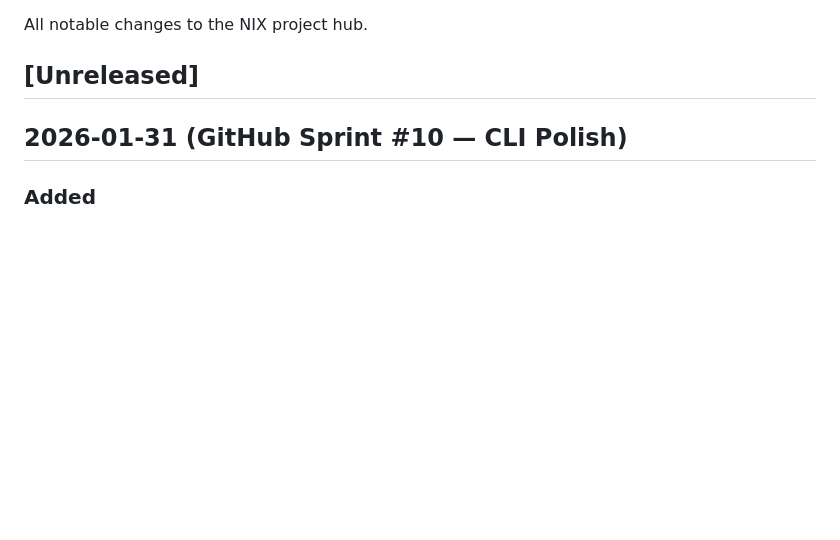
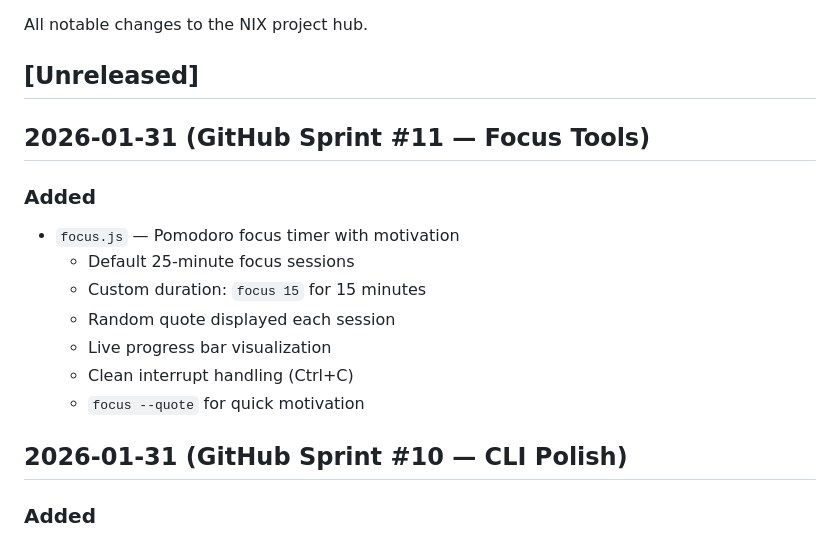
Before and after one commit to nixthe6th/nix666, a Markdown page: CHANGELOG.md, the part around the change. Drawn GitHub-style; blank space fills up the shorter version.

Commit message:
docs: update CHANGELOG for sprint #11 - focus tools

```diff
--- a/CHANGELOG.md
+++ b/CHANGELOG.md
@@ -3,6 +3,16 @@
 All notable changes to the NIX project hub.
 
 ## [Unreleased]
+
+## 2026-01-31 (GitHub Sprint #11 — Focus Tools)
+### Added
+- `focus.js` — Pomodoro focus timer with motivation
+  - Default 25-minute focus sessions
+  - Custom duration: `focus 15` for 15 minutes
+  - Random quote displayed each session
+  - Live progress bar visualization
+  - Clean interrupt handling (Ctrl+C)
+  - `focus --quote` for quick motivation
 
 ## 2026-01-31 (GitHub Sprint #10 — CLI Polish)
 ### Added
```
